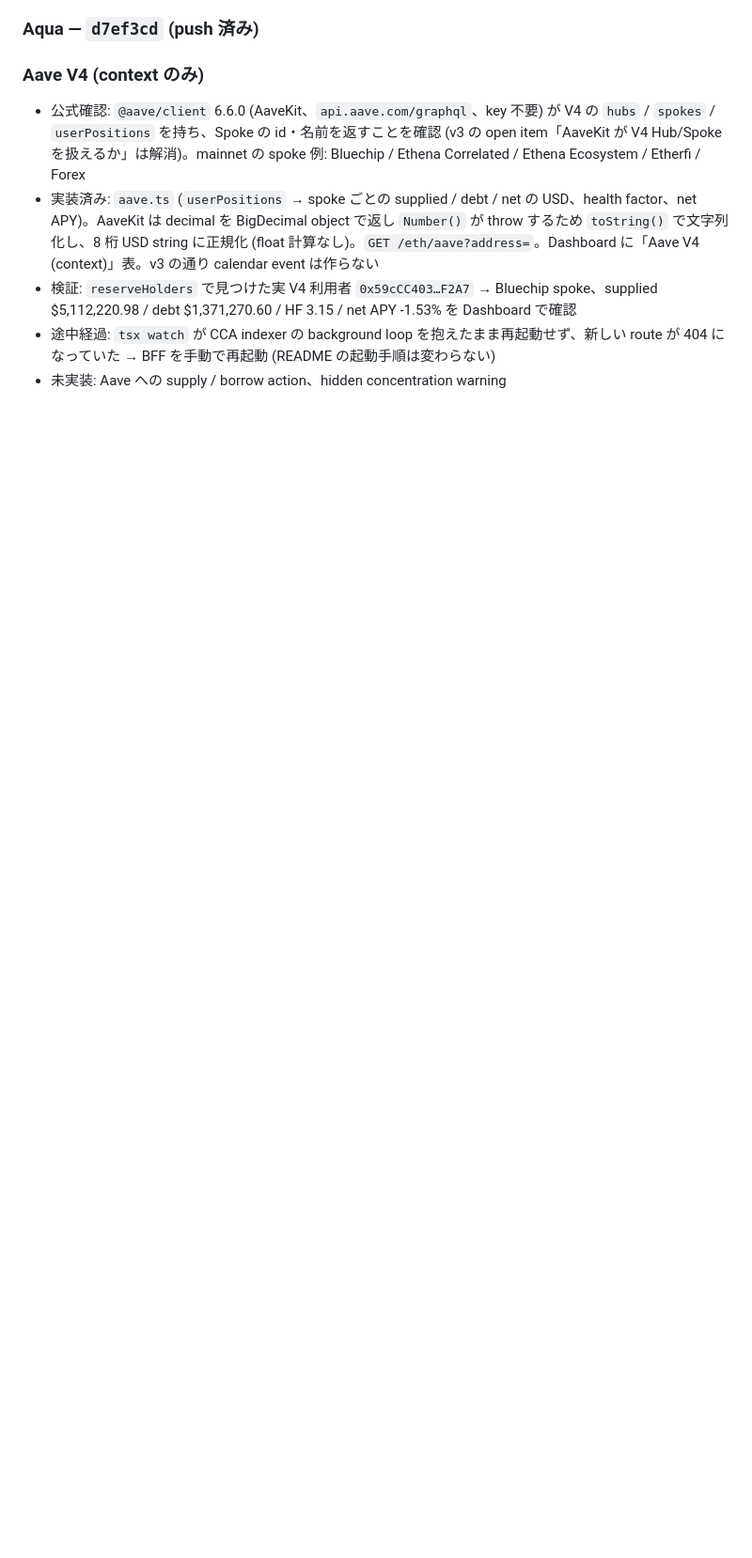
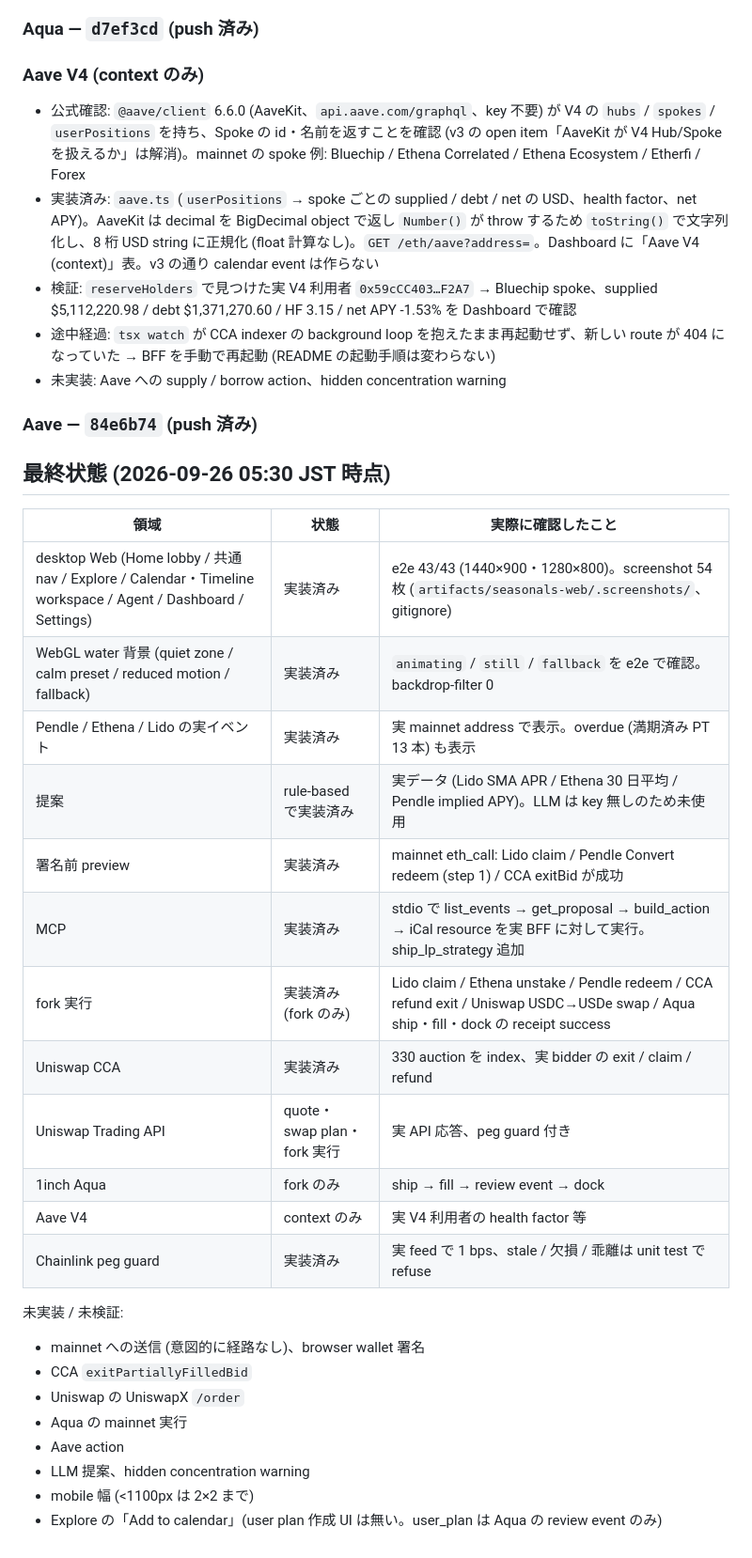
Before and after one commit to katokokoko/Seasonals, a Markdown page: docs/web/WORKLOG.md, the part around the change. Shown at 94% size. Rendered like a GitHub page; blank space fills up the shorter version.

Commit message:
docs(web): WORKLOG に最終状態 (実装済み / 未実装 / 検証内容) を追記
Co-Authored-By: Claude Opus 5.5 <noreply@anthropic.com>

```diff
--- a/docs/web/WORKLOG.md
+++ b/docs/web/WORKLOG.md
@@ -232,3 +232,32 @@ Web 側 (`artifacts/seasonals-web`) は `BFF_URL` (Vite dev proxy 先、node 側
 - 検証: `reserveHolders` で見つけた実 V4 利用者 `0x59cCC403…F2A7` → Bluechip spoke、supplied $5,112,220.98 / debt $1,371,270.60 / HF 3.15 / net APY -1.53% を Dashboard で確認
 - 途中経過: `tsx watch` が CCA indexer の background loop を抱えたまま再起動せず、新しい route が 404 になっていた → BFF を手動で再起動 (README の起動手順は変わらない)
 - 未実装: Aave への supply / borrow action、hidden concentration warning
+
+### Aave — `84e6b74` (push 済み)
+
+## 最終状態 (2026-09-26 05:30 JST 時点)
+
+| 領域 | 状態 | 実際に確認したこと |
+|---|---|---|
+| desktop Web (Home lobby / 共通 nav / Explore / Calendar・Timeline workspace / Agent / Dashboard / Settings) | 実装済み | e2e 43/43 (1440×900・1280×800)。screenshot 54 枚 (`artifacts/seasonals-web/.screenshots/`、gitignore) |
+| WebGL water 背景 (quiet zone / calm preset / reduced motion / fallback) | 実装済み | `animating` / `still` / `fallback` を e2e で確認。backdrop-filter 0 |
+| Pendle / Ethena / Lido の実イベント | 実装済み | 実 mainnet address で表示。overdue (満期済み PT 13 本) も表示 |
+| 提案 | rule-based で実装済み | 実データ (Lido SMA APR / Ethena 30 日平均 / Pendle implied APY)。LLM は key 無しのため未使用 |
+| 署名前 preview | 実装済み | mainnet eth_call: Lido claim / Pendle Convert redeem (step 1) / CCA exitBid が成功 |
+| MCP | 実装済み | stdio で list_events → get_proposal → build_action → iCal resource を実 BFF に対して実行。ship_lp_strategy 追加 |
+| fork 実行 | 実装済み (fork のみ) | Lido claim / Ethena unstake / Pendle redeem / CCA refund exit / Uniswap USDC→USDe swap / Aqua ship・fill・dock の receipt success |
+| Uniswap CCA | 実装済み | 330 auction を index、実 bidder の exit / claim / refund |
+| Uniswap Trading API | quote・swap plan・fork 実行 | 実 API 応答、peg guard 付き |
+| 1inch Aqua | fork のみ | ship → fill → review event → dock |
+| Aave V4 | context のみ | 実 V4 利用者の health factor 等 |
+| Chainlink peg guard | 実装済み | 実 feed で 1 bps、stale / 欠損 / 乖離は unit test で refuse |
+
+未実装 / 未検証:
+- mainnet への送信 (意図的に経路なし)、browser wallet 署名
+- CCA `exitPartiallyFilledBid`
+- Uniswap の UniswapX `/order`
+- Aqua の mainnet 実行
+- Aave action
+- LLM 提案、hidden concentration warning
+- mobile 幅 (<1100px は 2×2 まで)
+- Explore の「Add to calendar」(user plan 作成 UI は無い。user_plan は Aqua の review event のみ)
```
